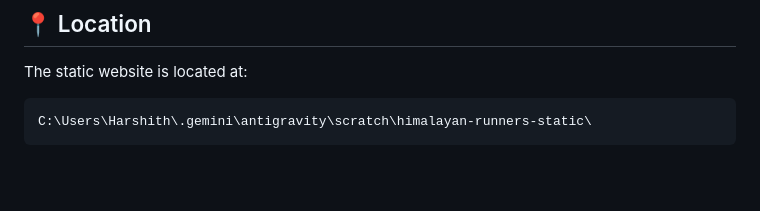
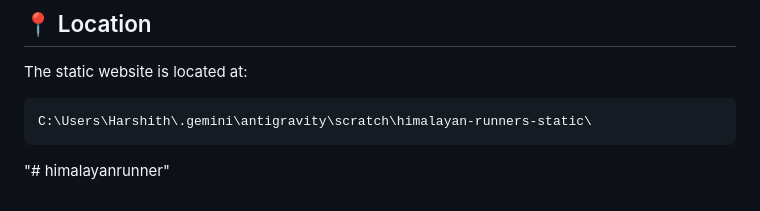
Before and after one commit to harshith23ci045-gif/himalayanrunner, a Markdown page: README.md, the part around the change. Rendered like a GitHub page; blank space fills up the shorter version.

````diff
--- a/README.md
+++ b/README.md
@@ -126,3 +126,4 @@ The static website is located at:
 ```
 C:\Users\Harshith\.gemini\antigravity\scratch\himalayan-runners-static\
 ```
+"# himalayanrunner"
````
